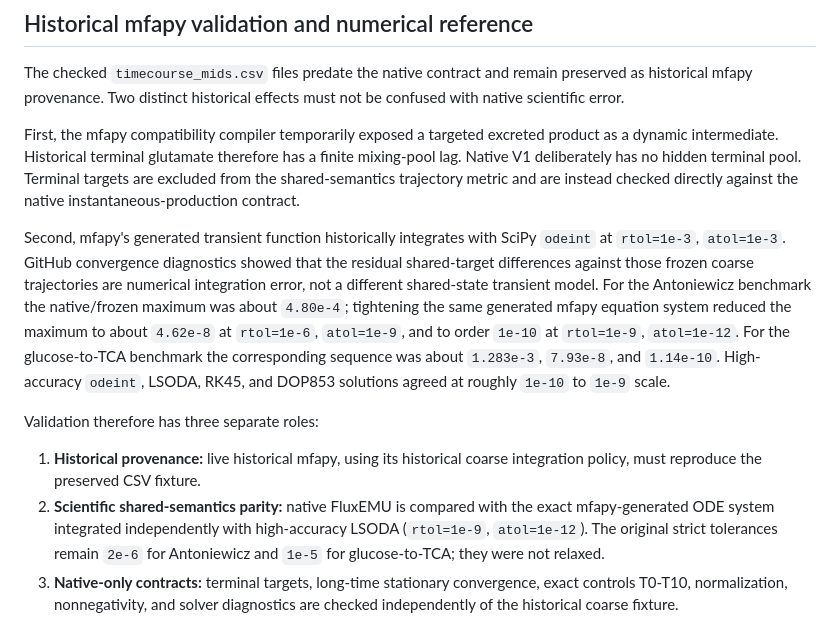
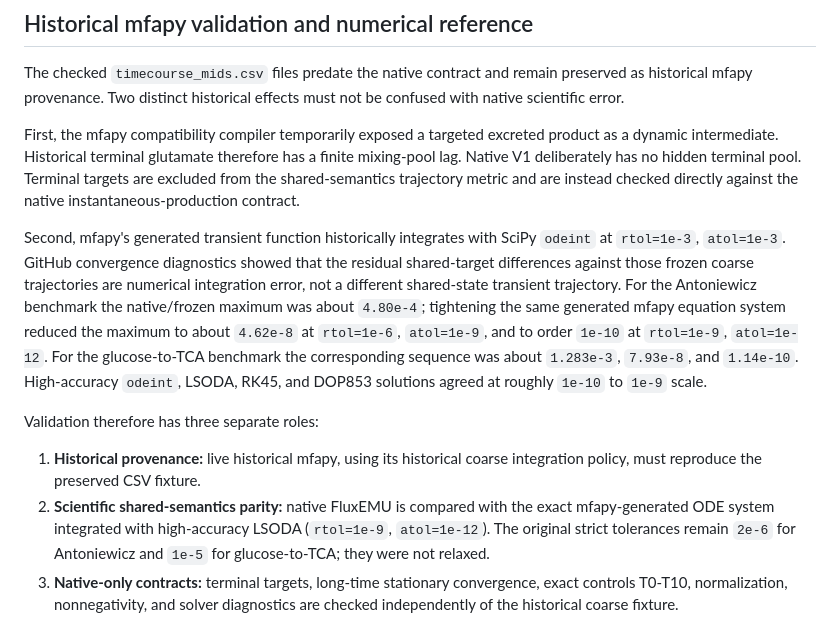
Before and after one commit to esig626/CarbonScope, a Markdown page: codex/docs/PHASE2_NATIVE_TRANSIENT_EMU.md, the part around the change. Rendered like a GitHub page.

Commit message:
Refine transient validation wording

```diff
--- a/codex/docs/PHASE2_NATIVE_TRANSIENT_EMU.md
+++ b/codex/docs/PHASE2_NATIVE_TRANSIENT_EMU.md
@@ -45,12 +45,12 @@ The checked `timecourse_mids.csv` files predate the native contract and remain p
 
 First, the mfapy compatibility compiler temporarily exposed a targeted excreted product as a dynamic intermediate. Historical terminal glutamate therefore has a finite mixing-pool lag. Native V1 deliberately has no hidden terminal pool. Terminal targets are excluded from the shared-semantics trajectory metric and are instead checked directly against the native instantaneous-production contract.
 
-Second, mfapy's generated transient function historically integrates with SciPy `odeint` at `rtol=1e-3`, `atol=1e-3`. GitHub convergence diagnostics showed that the residual shared-target differences against those frozen coarse trajectories are numerical integration error, not a different shared-state transient model. For the Antoniewicz benchmark the native/frozen maximum was about `4.80e-4`; tightening the same generated mfapy equation system reduced the maximum to about `4.62e-8` at `rtol=1e-6`, `atol=1e-9`, and to order `1e-10` at `rtol=1e-9`, `atol=1e-12`. For the glucose-to-TCA benchmark the corresponding sequence was about `1.283e-3`, `7.93e-8`, and `1.14e-10`. High-accuracy `odeint`, LSODA, RK45, and DOP853 solutions agreed at roughly `1e-10` to `1e-9` scale.
+Second, mfapy's generated transient function historically integrates with SciPy `odeint` at `rtol=1e-3`, `atol=1e-3`. GitHub convergence diagnostics showed that the residual shared-target differences against those frozen coarse trajectories are numerical integration error, not a different shared-state transient trajectory. For the Antoniewicz benchmark the native/frozen maximum was about `4.80e-4`; tightening the same generated mfapy equation system reduced the maximum to about `4.62e-8` at `rtol=1e-6`, `atol=1e-9`, and to order `1e-10` at `rtol=1e-9`, `atol=1e-12`. For the glucose-to-TCA benchmark the corresponding sequence was about `1.283e-3`, `7.93e-8`, and `1.14e-10`. High-accuracy `odeint`, LSODA, RK45, and DOP853 solutions agreed at roughly `1e-10` to `1e-9` scale.
 
 Validation therefore has three separate roles:
 
 1. **Historical provenance:** live historical mfapy, using its historical coarse integration policy, must reproduce the preserved CSV fixture.
-2. **Scientific shared-semantics parity:** native FluxEMU is compared with the exact mfapy-generated ODE system integrated independently with high-accuracy LSODA (`rtol=1e-9`, `atol=1e-12`). The original strict tolerances remain `2e-6` for Antoniewicz and `1e-5` for glucose-to-TCA; they were not relaxed.
+2. **Scientific shared-semantics parity:** native FluxEMU is compared with the exact mfapy-generated ODE system integrated with high-accuracy LSODA (`rtol=1e-9`, `atol=1e-12`). The original strict tolerances remain `2e-6` for Antoniewicz and `1e-5` for glucose-to-TCA; they were not relaxed.
 3. **Native-only contracts:** terminal targets, long-time stationary convergence, exact controls T0-T10, normalization, nonnegativity, and solver diagnostics are checked independently of the historical coarse fixture.
 
 The frozen CSVs are not rewritten to make them agree with native output. Their larger shared-target discrepancy remains a diagnostic measurement of the historical integration accuracy.
```
